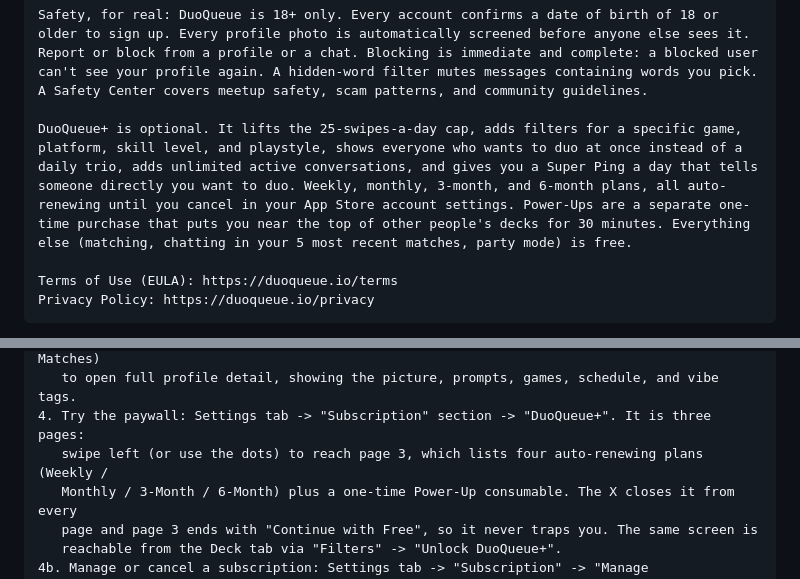
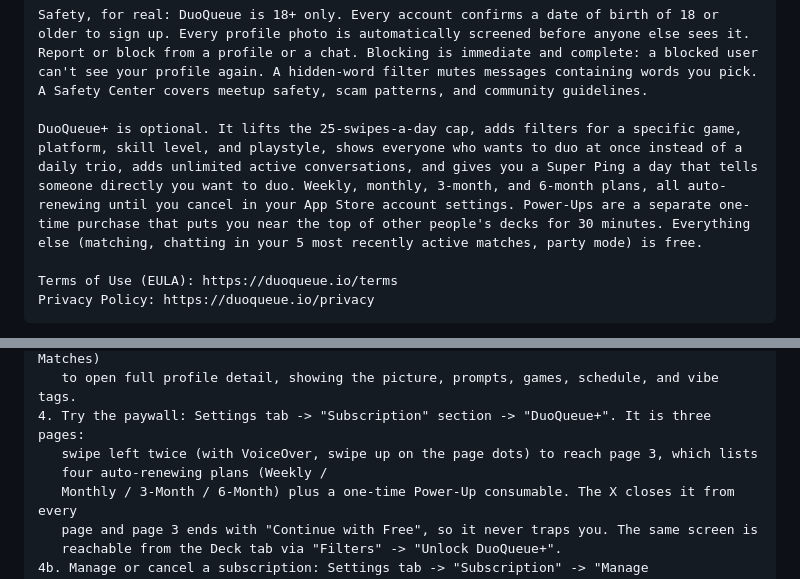
Before and after one commit to cameronstallings/DuoQueue, a Markdown page: docs/APP-STORE-SUBMISSION.md, 2 parts joined by grey strips. Drawn GitHub-style.

```diff
--- a/docs/APP-STORE-SUBMISSION.md
+++ b/docs/APP-STORE-SUBMISSION.md
@@ -335,7 +337,7 @@ From there it's yours to run: chat in-app, share a Discord username, add each ot
 
 Safety, for real: DuoQueue is 18+ only. Every account confirms a date of birth of 18 or older to sign up. Every profile photo is automatically screened before anyone else sees it. Report or block from a profile or a chat. Blocking is immediate and complete: a blocked user can't see your profile again. A hidden-word filter mutes messages containing words you pick. A Safety Center covers meetup safety, scam patterns, and community guidelines.
 
-DuoQueue+ is optional. It lifts the 25-swipes-a-day cap, adds filters for a specific game, platform, skill level, and playstyle, shows everyone who wants to duo at once instead of a daily trio, adds unlimited active conversations, and gives you a Super Ping a day that tells someone directly you want to duo. Weekly, monthly, 3-month, and 6-month plans, all auto-renewing until you cancel in your App Store account settings. Power-Ups are a separate one-time purchase that puts you near the top of other people's decks for 30 minutes. Everything else (matching, chatting in your 5 most recent matches, party mode) is free.
+DuoQueue+ is optional. It lifts the 25-swipes-a-day cap, adds filters for a specific game, platform, skill level, and playstyle, shows everyone who wants to duo at once instead of a daily trio, adds unlimited active conversations, and gives you a Super Ping a day that tells someone directly you want to duo. Weekly, monthly, 3-month, and 6-month plans, all auto-renewing until you cancel in your App Store account settings. Power-Ups are a separate one-time purchase that puts you near the top of other people's decks for 30 minutes. Everything else (matching, chatting in your 5 most recently active matches, party mode) is free.
 
 Terms of Use (EULA): https://duoqueue.io/terms
 Privacy Policy: https://duoqueue.io/privacy
@@ -743,7 +749,8 @@ HOW TO EXERCISE EACH FEATURE
 3. View a full profile: tap the panel under a card's picture in the Deck (or a name in Matches)
    to open full profile detail, showing the picture, prompts, games, schedule, and vibe tags.
 4. Try the paywall: Settings tab -> "Subscription" section -> "DuoQueue+". It is three pages:
-   swipe left (or use the dots) to reach page 3, which lists four auto-renewing plans (Weekly /
+   swipe left twice (with VoiceOver, swipe up on the page dots) to reach page 3, which lists
+   four auto-renewing plans (Weekly /
    Monthly / 3-Month / 6-Month) plus a one-time Power-Up consumable. The X closes it from every
    page and page 3 ends with "Continue with Free", so it never traps you. The same screen is
    reachable from the Deck tab via "Filters" -> "Unlock DuoQueue+".
```
Also changed, not shown: other parts of docs/APP-STORE-SUBMISSION.md (+14 -8 lines).
